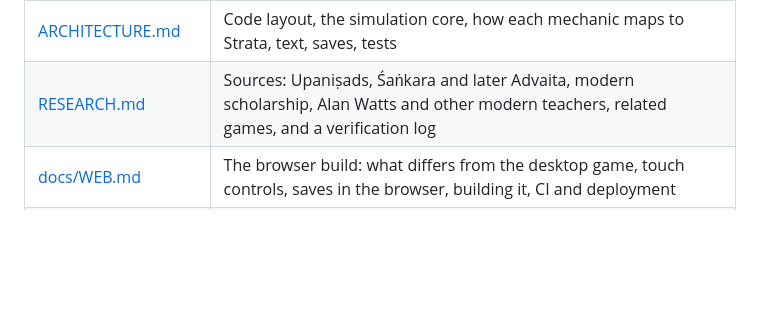
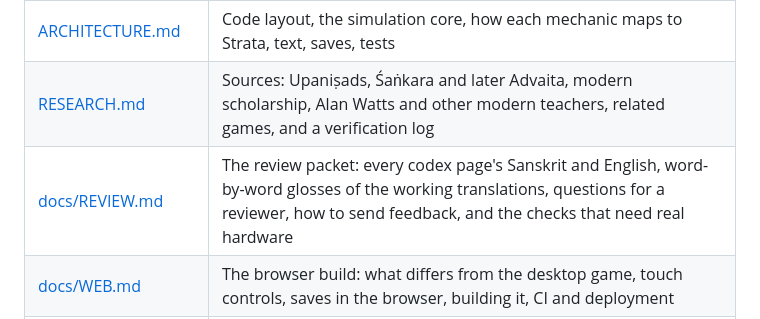
Before and after one commit to Preponderous-Software/atman, a Markdown page: README.md, the part around the change. GitHub-like rendering; blank space fills up the shorter version.

```diff
--- a/README.md
+++ b/README.md
@@ -143,6 +143,7 @@ simulation and its tests, with no engine.
 | [MVP.md](MVP.md) | The first playable slice, what "done" means for it, and the milestones |
 | [ARCHITECTURE.md](ARCHITECTURE.md) | Code layout, the simulation core, how each mechanic maps to Strata, text, saves, tests |
 | [RESEARCH.md](RESEARCH.md) | Sources: Upaniṣads, Śaṅkara and later Advaita, modern scholarship, Alan Watts and other modern teachers, related games, and a verification log |
+| [docs/REVIEW.md](docs/REVIEW.md) | The review packet: every codex page's Sanskrit and English, word-by-word glosses of the working translations, questions for a reviewer, how to send feedback, and the checks that need real hardware |
 | [docs/WEB.md](docs/WEB.md) | The browser build: what differs from the desktop game, touch controls, saves in the browser, building it, CI and deployment |
 | [docs/RELEASING.md](docs/RELEASING.md) | Cutting a release: the version, playtest evidence and the Windows and Linux downloads |
 | [docs/playtests/](docs/playtests/) | Playtest notes for each release, and what was changed for them |
```
Also changed, not shown: docs/REVIEW.md (added, +383 -0 lines).
